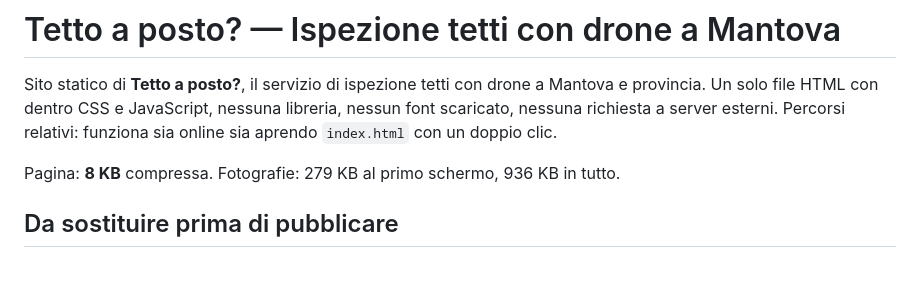
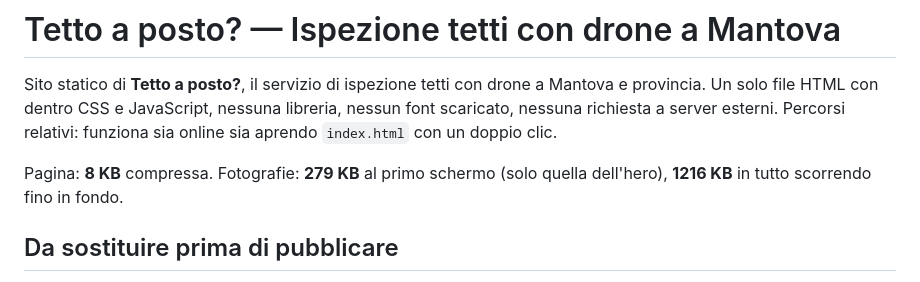
Before and after one commit to Skogar-2993/tetti-drone-mantova, a Markdown page: README.md, the part around the change. Rendered like a GitHub page.

Commit message:
Corregge il peso delle immagini nel README
Avevo scritto 936 KB stimando invece di misurare: il totale reale e
1216 KB. Al primo schermo ne carica 279 (solo l'hero), il resto arriva
in lazy loading scorrendo.

Co-Authored-By: Claude Opus 5 <noreply@anthropic.com>

```diff
--- a/README.md
+++ b/README.md
@@ -5,7 +5,8 @@ provincia. Un solo file HTML con dentro CSS e JavaScript, nessuna libreria, ness
 scaricato, nessuna richiesta a server esterni. Percorsi relativi: funziona sia online sia
 aprendo `index.html` con un doppio clic.
 
-Pagina: **8 KB** compressa. Fotografie: 279 KB al primo schermo, 936 KB in tutto.
+Pagina: **8 KB** compressa. Fotografie: **279 KB** al primo schermo (solo quella dell'hero),
+**1216 KB** in tutto scorrendo fino in fondo.
 
 ## Da sostituire prima di pubblicare
 
```
